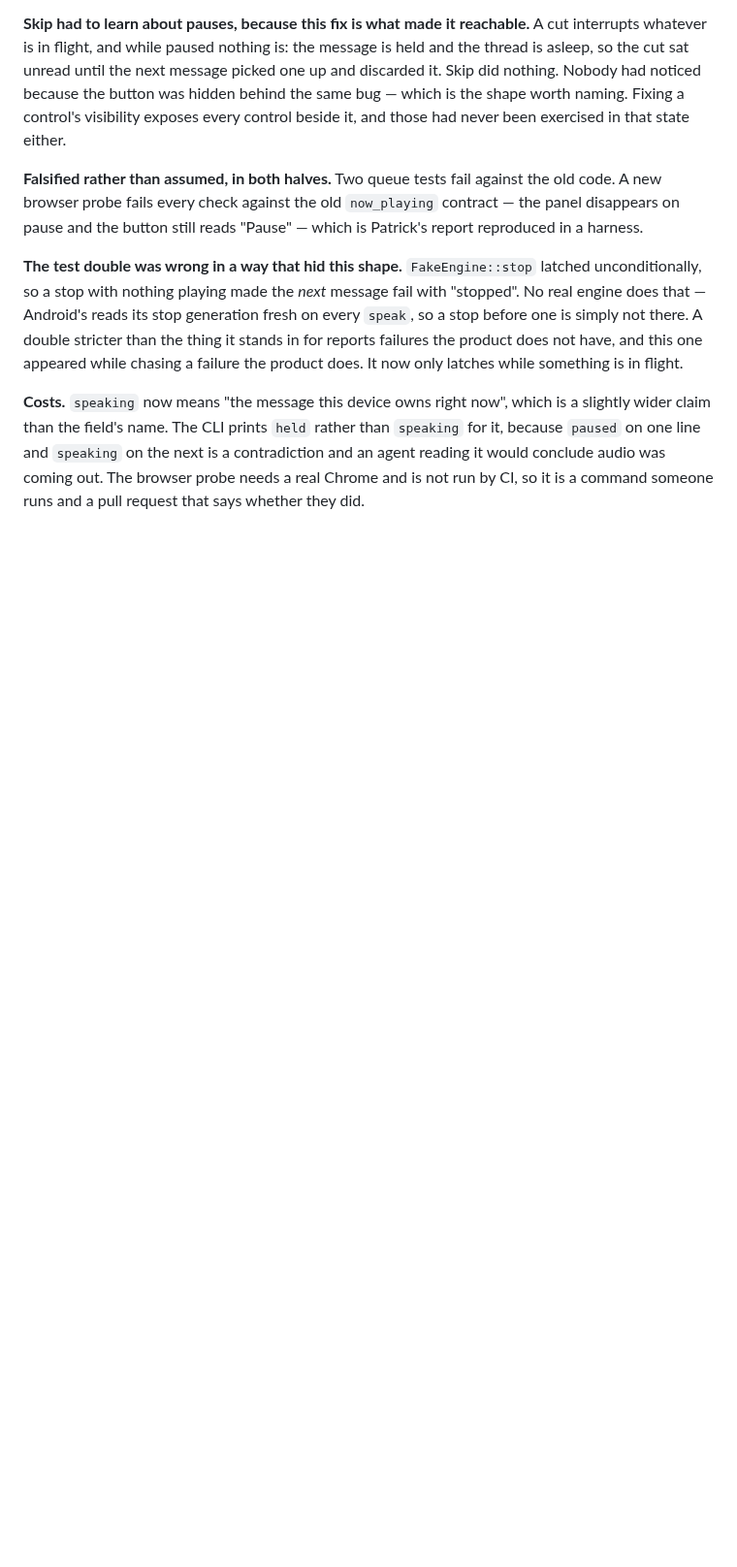
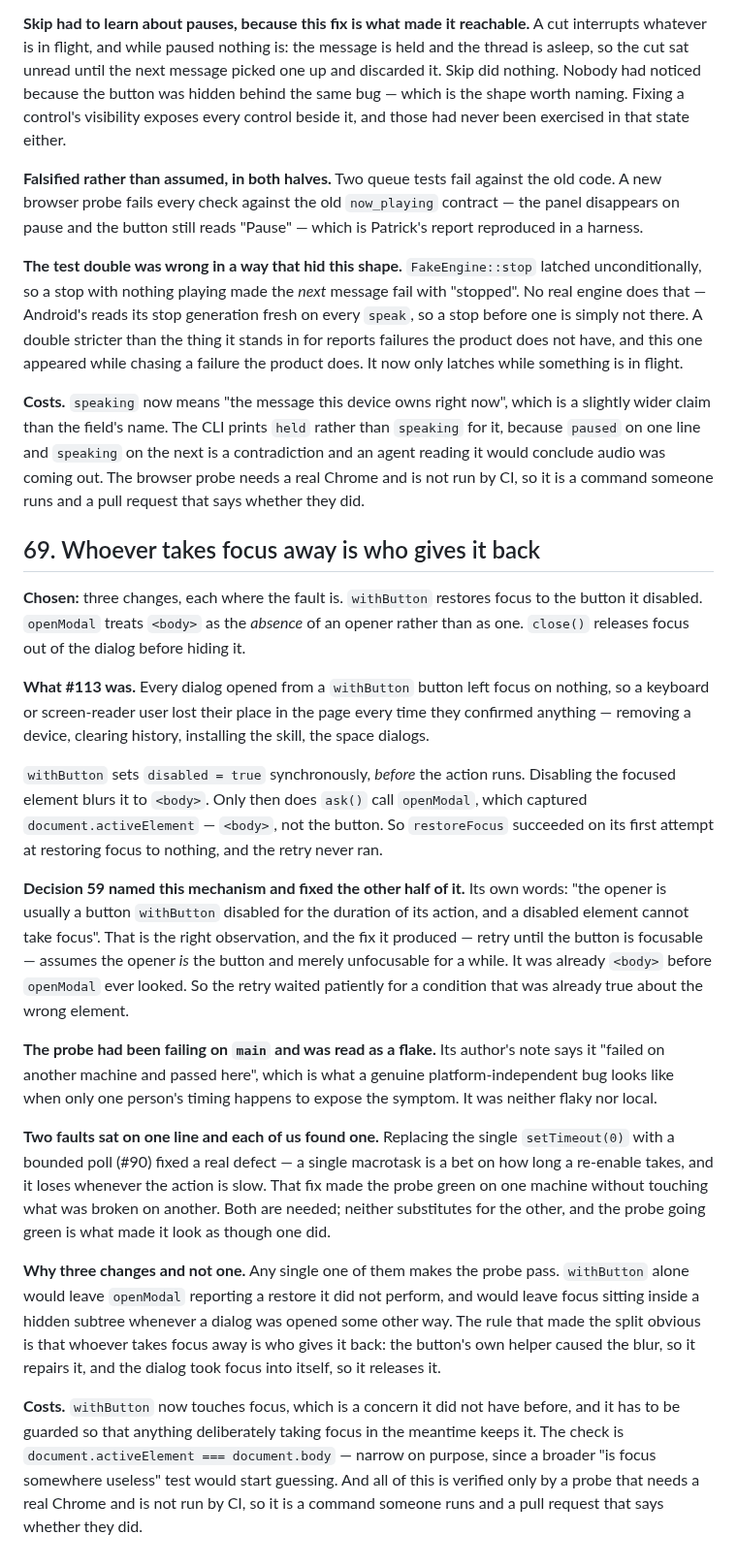
Before and after one commit to clispeak/clispeak, a Markdown page: docs/decisions.md, the part around the change. Shown at 97% size. Drawn GitHub-style; blank space fills up the shorter version.

Commit message:
Say why focus restore takes three changes, not one
Decision 69. Decision 59 named this mechanism in its own words — "the opener
is usually a button `withButton` disabled for the duration of its action, and
a disabled element cannot take focus" — and fixed the other half of it. The
retry it produced assumes the opener *is* the button and merely unfocusable
for a while. It was already `<body>` before `openModal` looked, so the retry
waited for a condition that was already true about the wrong element.

Two faults on one line, and the probe going green on one machine is what made
it look as though fixing either one was enough.

Co-Authored-By: Claude Opus 5 <noreply@anthropic.com>
Claude-Session: https://claude.ai/code/session_018SPXBKyT7nU57XaEtosoqY

```diff
--- a/docs/decisions.md
+++ b/docs/decisions.md
@@ -2407,3 +2407,57 @@ rather than `speaking` for it, because `paused` on one line and `speaking` on
 the next is a contradiction and an agent reading it would conclude audio was
 coming out. The browser probe needs a real Chrome and is not run by CI, so it
 is a command someone runs and a pull request that says whether they did.
+
+## 69. Whoever takes focus away is who gives it back
+
+**Chosen:** three changes, each where the fault is. `withButton` restores
+focus to the button it disabled. `openModal` treats `<body>` as the *absence*
+of an opener rather than as one. `close()` releases focus out of the dialog
+before hiding it.
+
+**What #113 was.** Every dialog opened from a `withButton` button left focus
+on nothing, so a keyboard or screen-reader user lost their place in the page
+every time they confirmed anything — removing a device, clearing history,
+installing the skill, the space dialogs.
+
+`withButton` sets `disabled = true` synchronously, *before* the action runs.
+Disabling the focused element blurs it to `<body>`. Only then does `ask()`
+call `openModal`, which captured `document.activeElement` — `<body>`, not the
+button. So `restoreFocus` succeeded on its first attempt at restoring focus to
+nothing, and the retry never ran.
+
+**Decision 59 named this mechanism and fixed the other half of it.** Its own
+words: "the opener is usually a button `withButton` disabled for the duration
+of its action, and a disabled element cannot take focus". That is the right
+observation, and the fix it produced — retry until the button is focusable —
+assumes the opener *is* the button and merely unfocusable for a while. It was
+already `<body>` before `openModal` ever looked. So the retry waited patiently
+for a condition that was already true about the wrong element.
+
+**The probe had been failing on `main` and was read as a flake.** Its author's
+note says it "failed on another machine and passed here", which is what a
+genuine platform-independent bug looks like when only one person's timing
+happens to expose the symptom. It was neither flaky nor local.
+
+**Two faults sat on one line and each of us found one.** Replacing the single
+`setTimeout(0)` with a bounded poll (#90) fixed a real defect — a single
+macrotask is a bet on how long a re-enable takes, and it loses whenever the
+action is slow. That fix made the probe green on one machine without touching
+what was broken on another. Both are needed; neither substitutes for the
+other, and the probe going green is what made it look as though one did.
+
+**Why three changes and not one.** Any single one of them makes the probe
+pass. `withButton` alone would leave `openModal` reporting a restore it did
+not perform, and would leave focus sitting inside a hidden subtree whenever a
+dialog was opened some other way. The rule that made the split obvious is that
+whoever takes focus away is who gives it back: the button's own helper caused
+the blur, so it repairs it, and the dialog took focus into itself, so it
+releases it.
+
+**Costs.** `withButton` now touches focus, which is a concern it did not have
+before, and it has to be guarded so that anything deliberately taking focus in
+the meantime keeps it. The check is `document.activeElement === document.body`
+— narrow on purpose, since a broader "is focus somewhere useless" test would
+start guessing. And all of this is verified only by a probe that needs a real
+Chrome and is not run by CI, so it is a command someone runs and a pull
+request that says whether they did.
```
